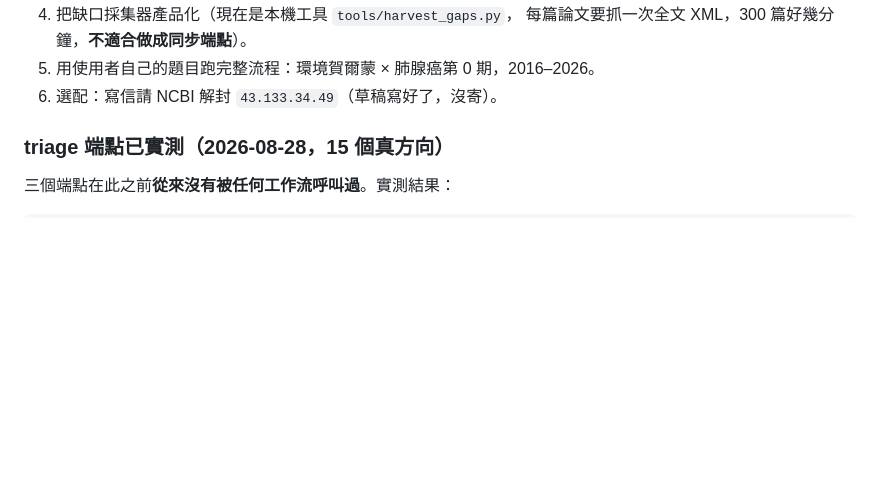
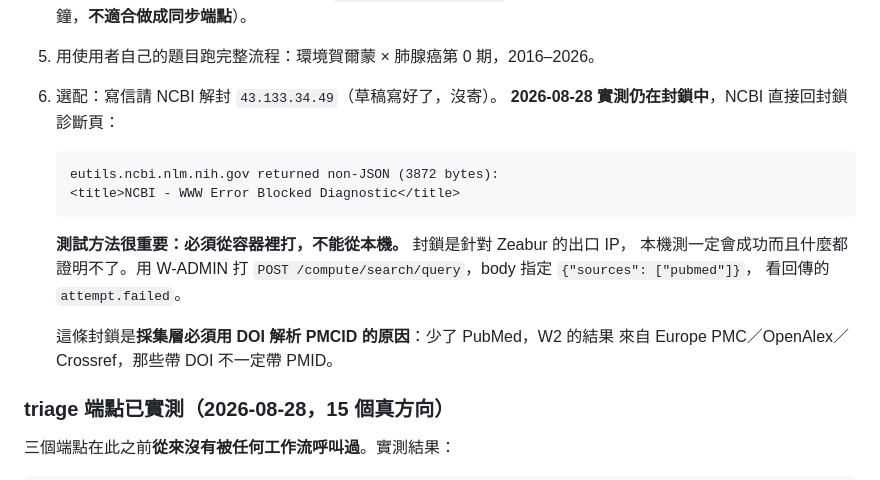
Before and after one commit to ccho415/research-api, a Markdown page: HANDOFF.md, the part around the change. Rendered like a GitHub page; blank space fills up the shorter version.

Commit message:
Record that PubMed is still blocked, and how to check
The block was worth re-testing and is still in force: NCBI returns its blocked
diagnostic page rather than timing out or rate-limiting, so there is no
ambiguity about what happened.

How it was tested matters more than the result, and is now written down. The
block is on the Zeabur egress IP, so a test from a laptop succeeds and proves
nothing. It has to be run from inside the container, which W-ADMIN can now do.

This is also the reason the harvest resolves PMCIDs from DOIs. Without PubMed
the cache fills from Europe PMC, OpenAlex and Crossref, which carry DOIs and
often no PMID, and a PMID-only resolver skips almost every paper it is given.
The two facts belong next to each other rather than in separate sections.

Co-Authored-By: Claude Opus 5 <noreply@anthropic.com>

````diff
--- a/HANDOFF.md
+++ b/HANDOFF.md
@@ -261,6 +261,20 @@ Gemini 的配對         11 / 15
    每篇論文要抓一次全文 XML，300 篇好幾分鐘，**不適合做成同步端點**）。
 6. 用使用者自己的題目跑完整流程：環境賀爾蒙 × 肺腺癌第 0 期，2016–2026。
 7. 選配：寫信請 NCBI 解封 `43.133.34.49`（草稿寫好了，沒寄）。
+   **2026-08-28 實測仍在封鎖中**，NCBI 直接回封鎖診斷頁：
+
+   ```
+   eutils.ncbi.nlm.nih.gov returned non-JSON (3872 bytes):
+   <title>NCBI - WWW Error Blocked Diagnostic</title>
+   ```
+
+   **測試方法很重要：必須從容器裡打，不能從本機。** 封鎖是針對 Zeabur 的出口 IP，
+   本機測一定會成功而且什麼都證明不了。用 W-ADMIN 打
+   `POST /compute/search/query`，body 指定 `{"sources": ["pubmed"]}`，
+   看回傳的 `attempt.failed`。
+
+   這條封鎖是**採集層必須用 DOI 解析 PMCID 的原因**：少了 PubMed，W2 的結果
+   來自 Europe PMC／OpenAlex／Crossref，那些帶 DOI 不一定帶 PMID。
 
 ### triage 端點已實測（2026-08-28，15 個真方向）
 
````
